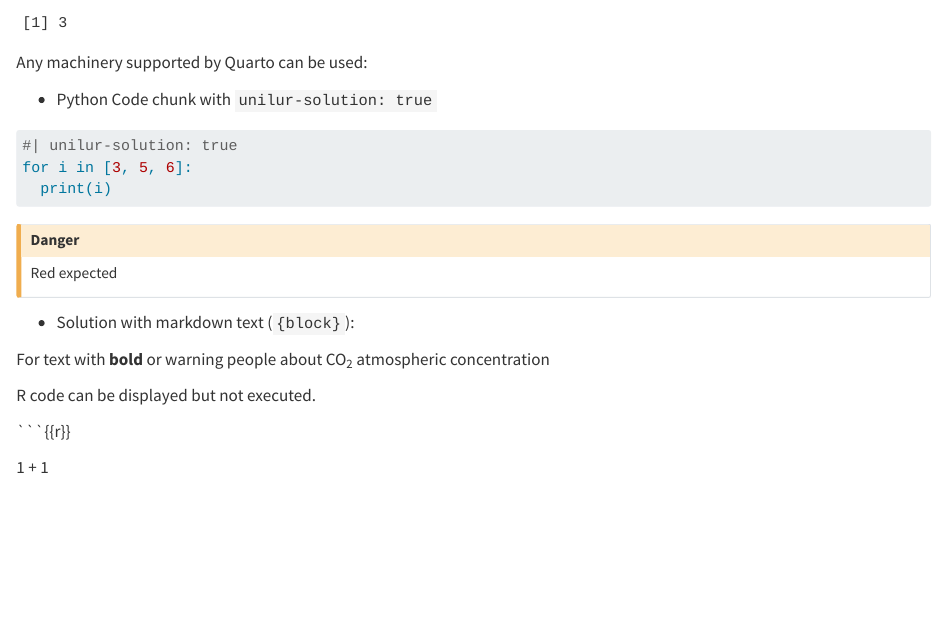
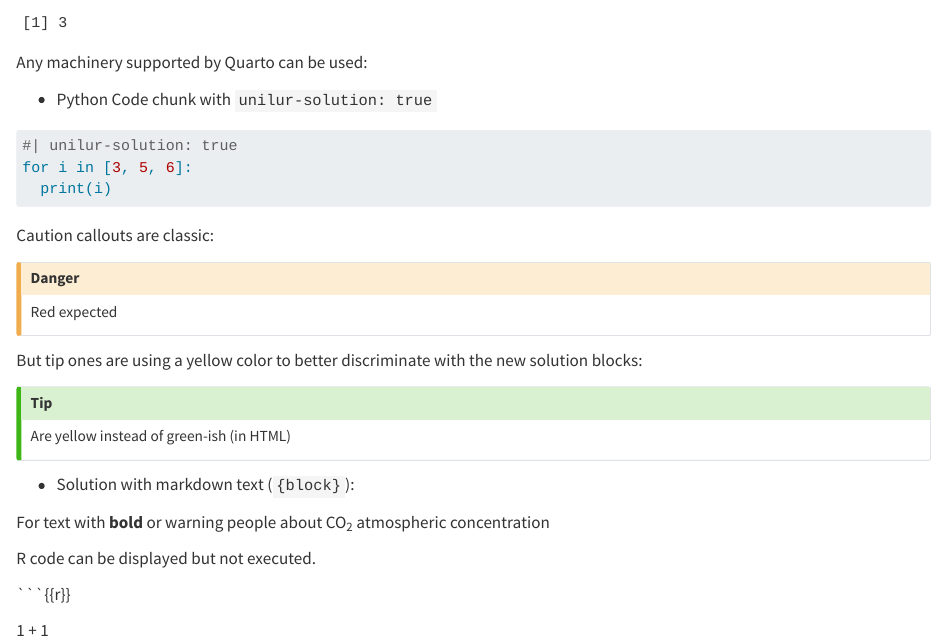
Before and after one commit to ginolhac/unilur, a Quarto document (example.qmd): the page in a window 1100 px wide, from 900 px down. Rendered offline with R 4.5, knitr and Pandoc in place of Quarto, with nearby package versions; drawn as R Markdown's standard HTML page in place of the format the file asks for; code that draws random numbers runs with fixed seeds of ours.

````diff
--- a/example.qmd
+++ b/example.qmd
@@ -71,10 +71,20 @@
 ```
 
 
+Caution callouts are classic:
+
 ::: {.callout-caution}
 ## Danger
 Red expected
 :::
+
+But tip ones are using a yellow color to better discriminate with the new solution blocks:
+
+::: {.callout-tip}
+## Tip
+Are yellow instead of green-ish (in HTML)
+:::
+
 
 - Solution with markdown text (`{block}`):
 
````
Also changed, not shown: README.md, example-solution.pdf, example.pdf, example.qmd (2 more changed lines).
